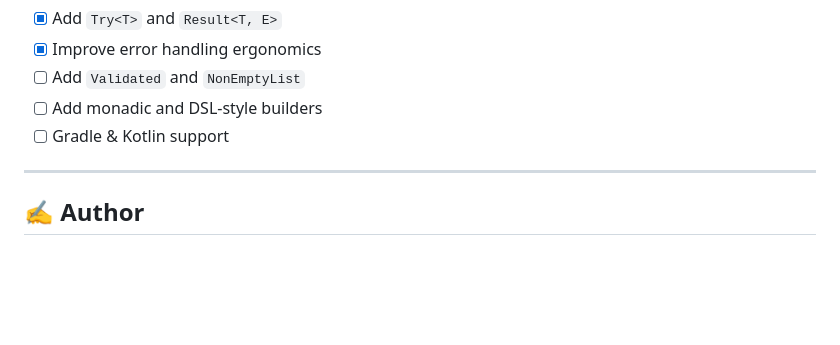
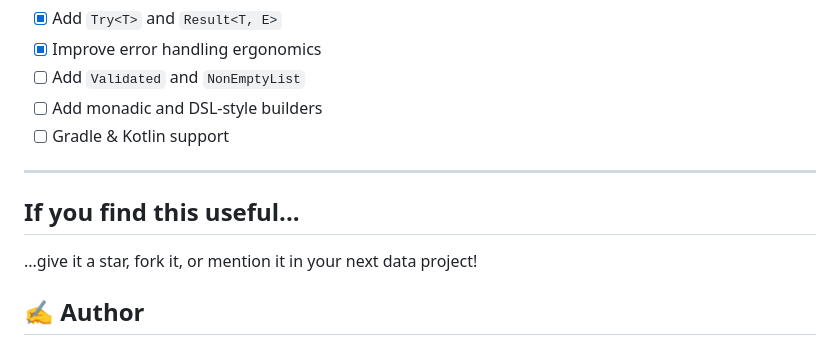
Before and after one commit to aDudko/safe-java-streams, a Markdown page: README.md, the part around the change. GitHub-like rendering; blank space fills up the shorter version.

```diff
--- a/README.md
+++ b/README.md
@@ -104,6 +104,10 @@ Adapter utilities for using checked-exception-throwing lambdas in `Stream API`:
 
 ---
 
+## If you find this useful...
+
+...give it a star, fork it, or mention it in your next data project!
+
 ## ✍️ Author
 
 **Anatoly Dudko**
```
